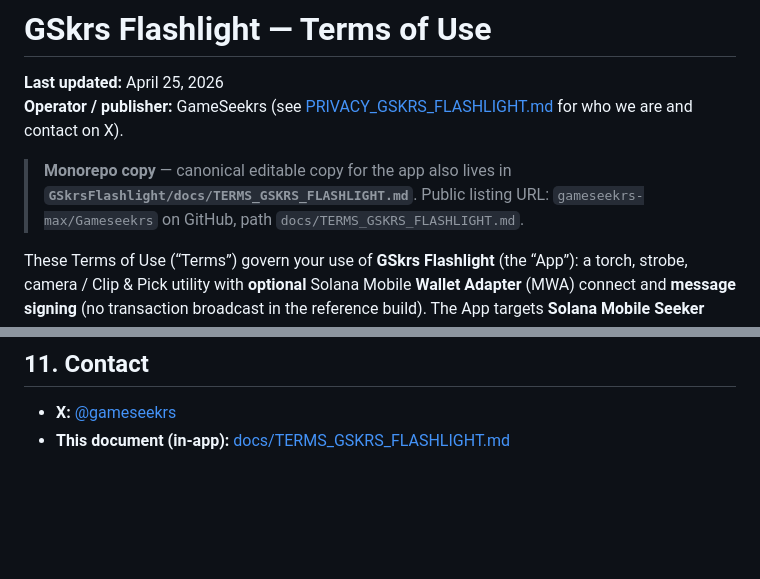
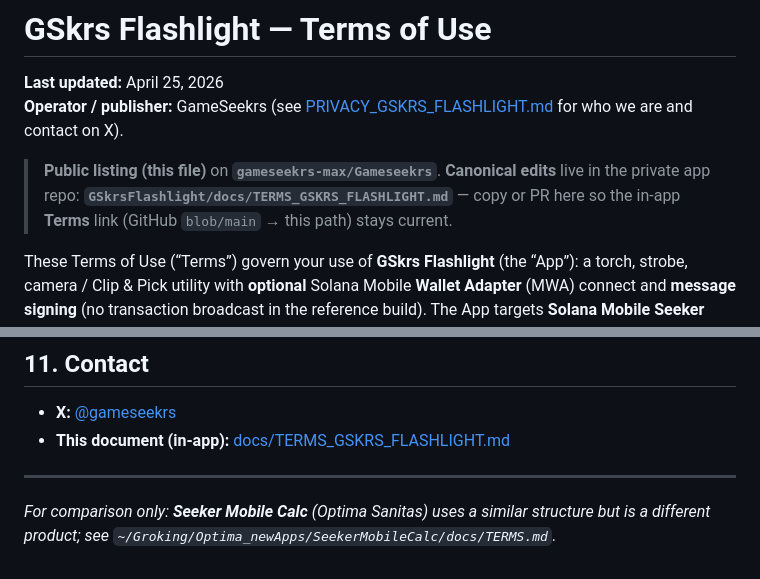
Before and after one commit to gameseekrs-max/Gameseekrs, a Markdown page: docs/TERMS_GSKRS_FLASHLIGHT.md, 2 parts joined by grey strips. Drawn GitHub-style; blank space fills up the shorter version.

Commit message:
docs: sync full GSkrs Flashlight terms (public copy + private-repo edit note)
Made-with: Cursor

```diff
--- a/docs/TERMS_GSKRS_FLASHLIGHT.md
+++ b/docs/TERMS_GSKRS_FLASHLIGHT.md
@@ -3,7 +3,7 @@
 **Last updated:** April 25, 2026
 **Operator / publisher:** GameSeekrs (see [PRIVACY_GSKRS_FLASHLIGHT.md](./PRIVACY_GSKRS_FLASHLIGHT.md) for who we are and contact on X).
 
-> **Monorepo copy** — canonical editable copy for the app also lives in **`GSkrsFlashlight/docs/TERMS_GSKRS_FLASHLIGHT.md`**. Public listing URL: `gameseekrs-max/Gameseekrs` on GitHub, path `docs/TERMS_GSKRS_FLASHLIGHT.md`.
+> **Public listing (this file)** on **`gameseekrs-max/Gameseekrs`**. **Canonical edits** live in the private app repo: **`GSkrsFlashlight/docs/TERMS_GSKRS_FLASHLIGHT.md`** — copy or PR here so the in-app **Terms** link (GitHub `blob/main` → this path) stays current.
 
 These Terms of Use (“Terms”) govern your use of **GSkrs Flashlight** (the “App”): a torch, strobe, camera / Clip & Pick utility with **optional** Solana Mobile **Wallet Adapter** (MWA) connect and **message signing** (no transaction broadcast in the reference build). The App targets **Solana Mobile Seeker** (Android). We do **not** ship an iOS build for this title. By using the App, you agree to these Terms.
 
@@ -51,3 +51,7 @@ To the extent permitted, you and GameSeekrs agree to resolve disputes in a forum
 
 - **X:** [@gameseekrs](https://x.com/gameseekrs)
 - **This document (in-app):** [docs/TERMS_GSKRS_FLASHLIGHT.md](https://github.com/gameseekrs-max/Gameseekrs/blob/main/docs/TERMS_GSKRS_FLASHLIGHT.md)
+
+---
+
+*For comparison only: **Seeker Mobile Calc** (Optima Sanitas) uses a similar structure but is a different product; see `~/Groking/Optima_newApps/SeekerMobileCalc/docs/TERMS.md`.*
```
